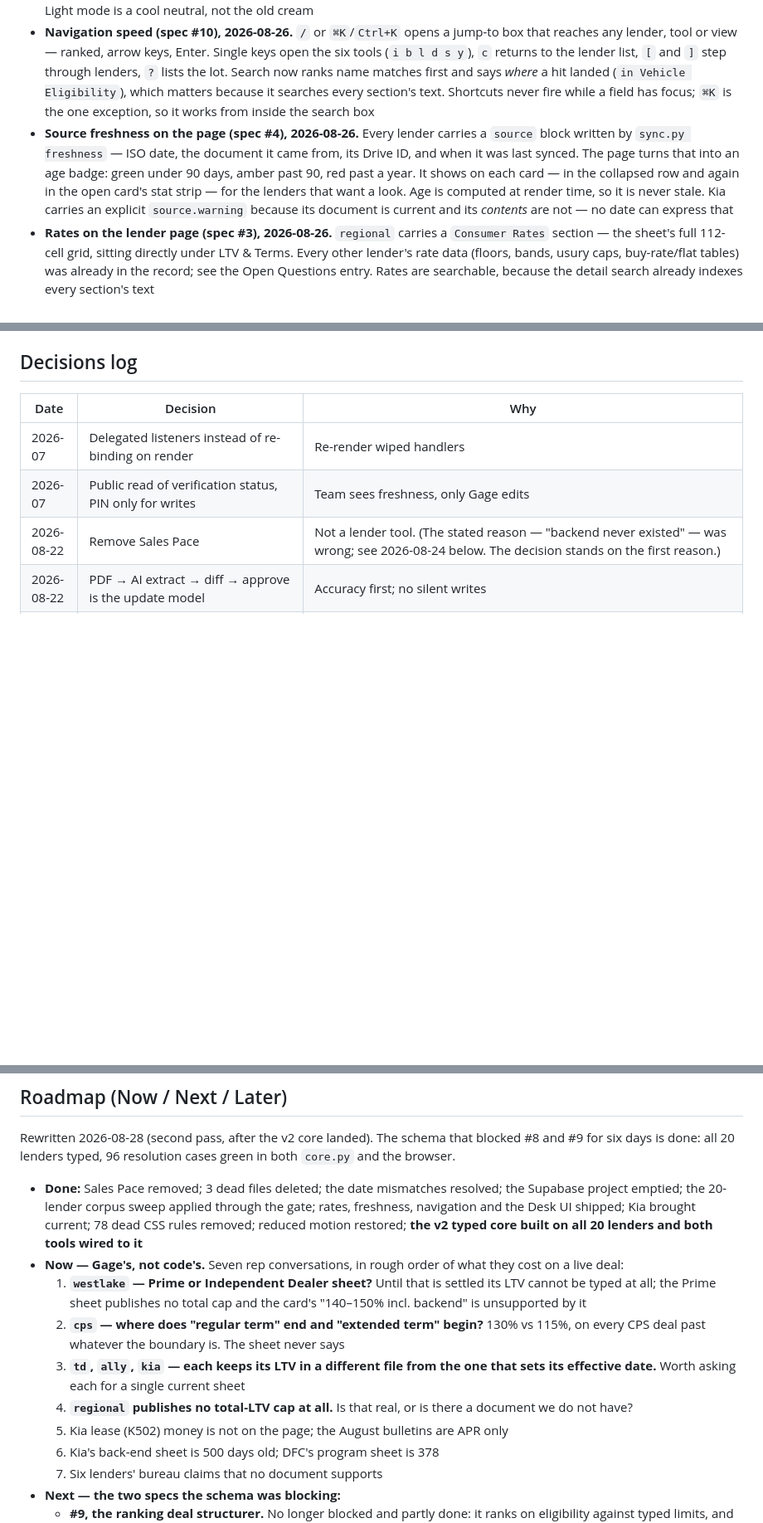
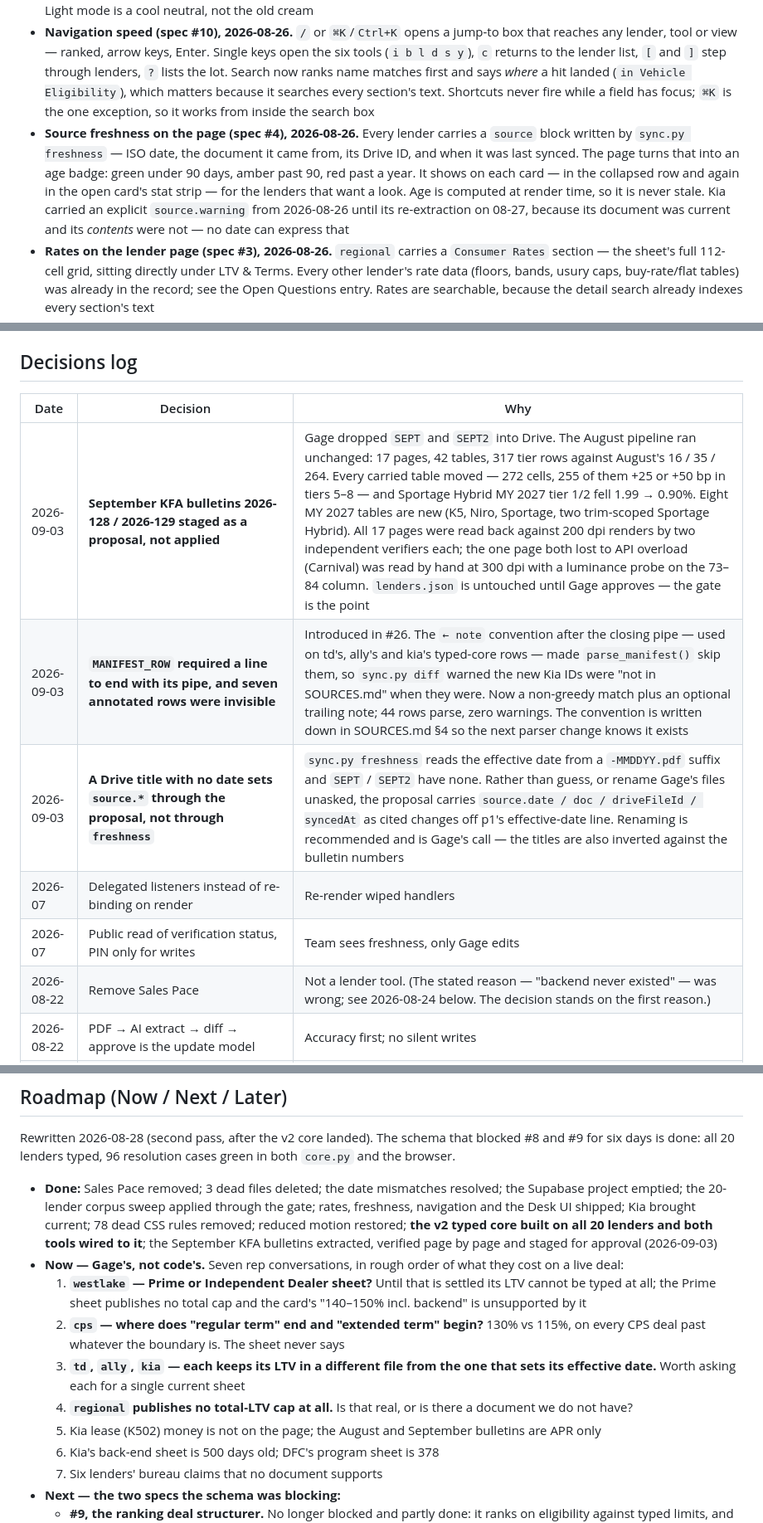
Before and after one commit to gagem33/lenderspage, a Markdown page: CLAUDE.md, 3 parts joined by grey strips. Shown at 83% size. Rendered like a GitHub page; blank space fills up the shorter version.

Commit message:
Docs pass for the September KFA sync; write down the manifest-note convention
CLAUDE.md: Current State dated 2026-09-03, a Known-issues entry saying the
September bulletins are staged and not live, three decision rows (the proposal,
the MANIFEST_ROW bug, source.* via proposal when the Drive title has no date),
and the lease / roadmap lines now say August *and* September are APR only.

SOURCES.md §4: a row may carry a note after its closing pipe; sync.py ignores
it. The rule existed in practice on seven rows before anything enforced it.

Co-Authored-By: Claude Fable 5.1 <noreply@anthropic.com>
Claude-Session: https://claude.ai/code/session_01SJnxakqa1BmeQ9EHK5tuHw

```diff
--- a/CLAUDE.md
+++ b/CLAUDE.md
@@ -77,7 +77,7 @@ The repo holds a committed copy of the md files. Drive is the master; when they
 - Delegated event listeners on stable parent containers (fixed click-through bug after re-render)
 - **UI rebuilt on the Desk identity, 2026-08-27.** Gage picked a dark, terminal-dense direction from three, then asked for a layout where lenders open in place. The sidebar and the separate lender page are gone: one list, twenty cards, each opening where it sits with its sections as chips rather than a scroll. The chip row does not move between sections and seven of Exeter's eight sections need no scrolling at all. IBM Plex Sans and Mono, brass accent on near-black, 3–6px radii. Light mode is a cool neutral, not the old cream
 - **Navigation speed (spec #10), 2026-08-26.** `/` or `⌘K`/`Ctrl+K` opens a jump-to box that reaches any lender, tool or view — ranked, arrow keys, Enter. Single keys open the six tools (`i b l d s y`), `c` returns to the lender list, `[` and `]` step through lenders, `?` lists the lot. Search now ranks name matches first and says *where* a hit landed (`in Vehicle Eligibility`), which matters because it searches every section's text. Shortcuts never fire while a field has focus; `⌘K` is the one exception, so it works from inside the search box
-- **Source freshness on the page (spec #4), 2026-08-26.** Every lender carries a `source` block written by `sync.py freshness` — ISO date, the document it came from, its Drive ID, and when it was last synced. The page turns that into an age badge: green under 90 days, amber past 90, red past a year. It shows on each card — in the collapsed row and again in the open card's stat strip — for the lenders that want a look. Age is computed at render time, so it is never stale. Kia carries an explicit `source.warning` because its document is current and its *contents* are not — no date can express that
+- **Source freshness on the page (spec #4), 2026-08-26.** Every lender carries a `source` block written by `sync.py freshness` — ISO date, the document it came from, its Drive ID, and when it was last synced. The page turns that into an age badge: green under 90 days, amber past 90, red past a year. It shows on each card — in the collapsed row and again in the open card's stat strip — for the lenders that want a look. Age is computed at render time, so it is never stale. Kia carried an explicit `source.warning` from 2026-08-26 until its re-extraction on 08-27, because its document was current and its *contents* were not — no date can express that
 - **Rates on the lender page (spec #3), 2026-08-26.** `regional` carries a `Consumer Rates` section — the sheet's full 112-cell grid, sitting directly under LTV & Terms. Every other lender's rate data (floors, bands, usury caps, buy-rate/flat tables) was already in the record; see the Open Questions entry. Rates are searchable, because the detail search already indexes every section's text
 - **Typed core on all 20 lenders (v2), 2026-08-28.** Each record carries a `core` block beside its `sections`: about a dozen typed limits, each a number plus the conditions it holds under. `tools/core.py validate` checks shape and warns on overlapping bands; `core.py selftest` runs 96 resolution cases that the browser must agree with, and a Playwright run feeds it the same 96. The LTV calculator and the deal structurer read it through `lenderLimit()`. See DATA.md §2
 - **Drive sync (built 2026-08-26).** `tools/sync.py` does everything around the extraction step: detects new and changed PDFs against a committed Drive snapshot, reports per-lender freshness, validates a proposal, renders it for approval, and writes only approved fields. The gate is enforced in code — `apply` refuses on any undecided field, on a `old` value that no longer matches `lenders.json`, and on any change lacking a page number and verbatim quote. See `docs/SYNC.md`
@@ -97,6 +98,9 @@ The repo holds a committed copy of the md files. Drive is the master; when they
 
 | Date | Decision | Why |
 |---|---|---|
+| 2026-09-03 | **September KFA bulletins 2026-128 / 2026-129 staged as a proposal, not applied** | Gage dropped `SEPT` and `SEPT2` into Drive. The August pipeline ran unchanged: 17 pages, 42 tables, 317 tier rows against August's 16 / 35 / 264. Every carried table moved — 272 cells, 255 of them +25 or +50 bp in tiers 5–8 — and Sportage Hybrid MY 2027 tier 1/2 fell 1.99 → 0.90%. Eight MY 2027 tables are new (K5, Niro, Sportage, two trim-scoped Sportage Hybrid). All 17 pages were read back against 200 dpi renders by two independent verifiers each; the one page both lost to API overload (Carnival) was read by hand at 300 dpi with a luminance probe on the 73–84 column. `lenders.json` is untouched until Gage approves — the gate is the point |
+| 2026-09-03 | **`MANIFEST_ROW` required a line to end with its pipe, and seven annotated rows were invisible** | Introduced in #26. The `← note` convention after the closing pipe — used on td's, ally's and kia's typed-core rows — made `parse_manifest()` skip them, so `sync.py diff` warned the new Kia IDs were "not in SOURCES.md" when they were. Now a non-greedy match plus an optional trailing note; 44 rows parse, zero warnings. The convention is written down in SOURCES.md §4 so the next parser change knows it exists |
+| 2026-09-03 | **A Drive title with no date sets `source.*` through the proposal, not through `freshness`** | `sync.py freshness` reads the effective date from a `-MMDDYY.pdf` suffix and `SEPT` / `SEPT2` have none. Rather than guess, or rename Gage's files unasked, the proposal carries `source.date / doc / driveFileId / syncedAt` as cited changes off p1's effective-date line. Renaming is recommended and is Gage's call — the titles are also inverted against the bulletin numbers |
 | 2026-07 | Delegated listeners instead of re-binding on render | Re-render wiped handlers |
 | 2026-07 | Public read of verification status, PIN only for writes | Team sees freshness, only Gage edits |
 | 2026-08-22 | Remove Sales Pace | Not a lender tool. (The stated reason — "backend never existed" — was wrong; see 2026-08-24 below. The decision stands on the first reason.) |
@@ -206,13 +210,13 @@ Rewritten 2026-08-28 (second pass, after the v2 core landed). The schema that
 blocked #8 and #9 for six days is done: all 20 lenders typed, 96 resolution
 cases green in both `core.py` and the browser.
 
-- **Done:** Sales Pace removed; 3 dead files deleted; the date mismatches resolved; the Supabase project emptied; the 20-lender corpus sweep applied through the gate; rates, freshness, navigation and the Desk UI shipped; Kia brought current; 78 dead CSS rules removed; reduced motion restored; **the v2 typed core built on all 20 lenders and both tools wired to it**
+- **Done:** Sales Pace removed; 3 dead files deleted; the date mismatches resolved; the Supabase project emptied; the 20-lender corpus sweep applied through the gate; rates, freshness, navigation and the Desk UI shipped; Kia brought current; 78 dead CSS rules removed; reduced motion restored; **the v2 typed core built on all 20 lenders and both tools wired to it**; the September KFA bulletins extracted, verified page by page and staged for approval (2026-09-03)
 - **Now — Gage's, not code's.** Seven rep conversations, in rough order of what they cost on a live deal:
   1. **`westlake` — Prime or Independent Dealer sheet?** Until that is settled its LTV cannot be typed at all; the Prime sheet publishes no total cap and the card's "140–150% incl. backend" is unsupported by it
   2. **`cps` — where does "regular term" end and "extended term" begin?** 130% vs 115%, on every CPS deal past whatever the boundary is. The sheet never says
   3. **`td`, `ally`, `kia` — each keeps its LTV in a different file from the one that sets its effective date.** Worth asking each for a single current sheet
   4. **`regional` publishes no total-LTV cap at all.** Is that real, or is there a document we do not have?
-  5. Kia lease (K502) money is not on the page; the August bulletins are APR only
+  5. Kia lease (K502) money is not on the page; the August and September bulletins are APR only
   6. Kia's back-end sheet is 500 days old; DFC's program sheet is 378
   7. Six lenders' bureau claims that no document supports
 - **Next — the two specs the schema was blocking:**
```
Also changed, not shown: other parts of CLAUDE.md (+3 -2 lines), SOURCES.md (+1 -0 lines).
